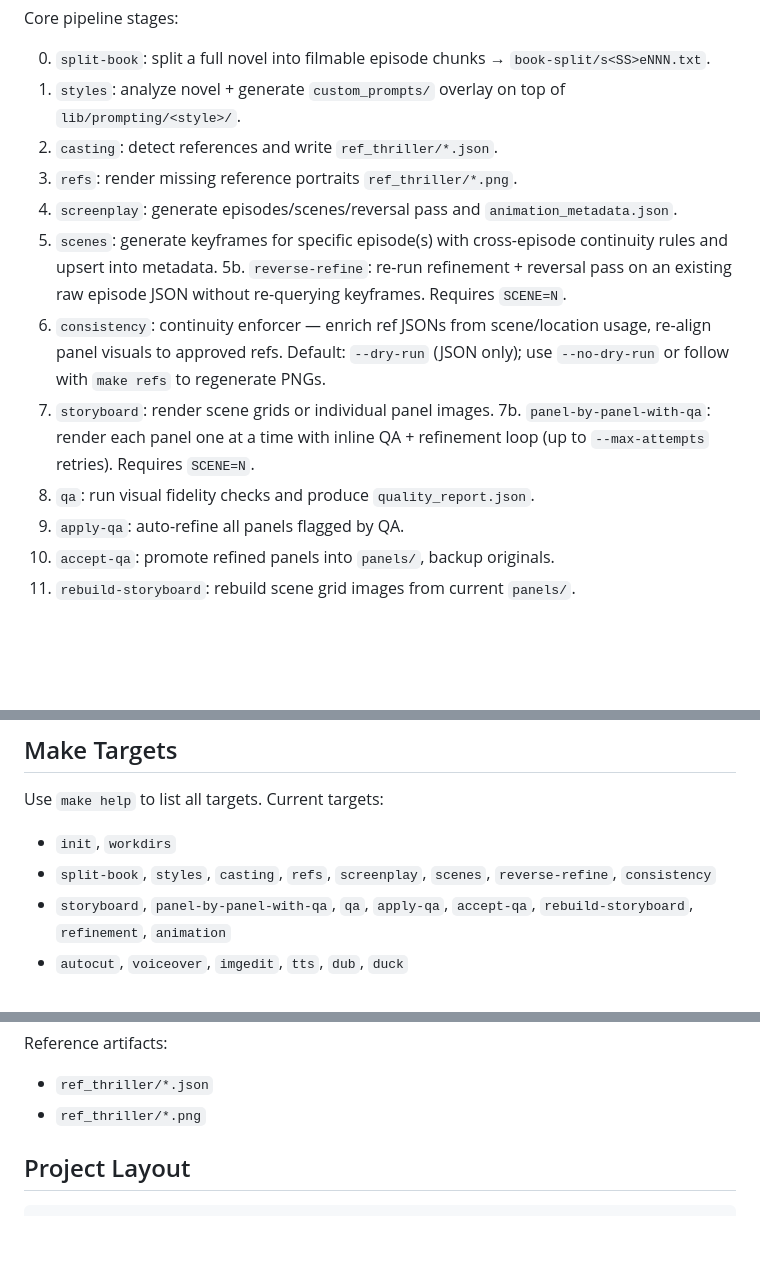
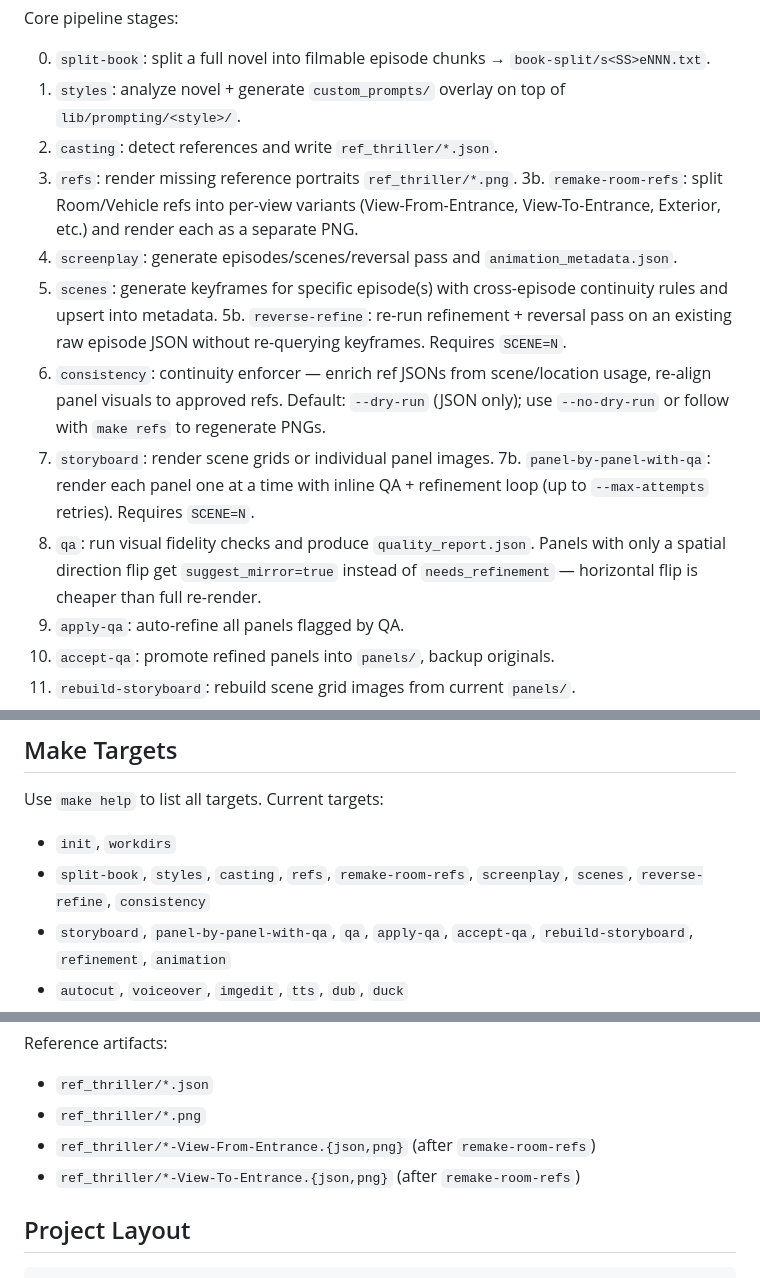
Before and after one commit to SDSmirnov/AI-Microdrama-Factory, a Markdown page: README.md, 3 parts joined by grey strips. Rendered like a GitHub page; blank space fills up the shorter version.

```diff
--- a/README.md
+++ b/README.md
@@ -49,13 +49,14 @@ Core pipeline stages:
 1. `styles`: analyze novel + generate `custom_prompts/` overlay on top of `lib/prompting/<style>/`.
 2. `casting`: detect references and write `ref_thriller/*.json`.
 3. `refs`: render missing reference portraits `ref_thriller/*.png`.
+3b. `remake-room-refs`: split Room/Vehicle refs into per-view variants (View-From-Entrance, View-To-Entrance, Exterior, etc.) and render each as a separate PNG.
 4. `screenplay`: generate episodes/scenes/reversal pass and `animation_metadata.json`.
 5. `scenes`: generate keyframes for specific episode(s) with cross-episode continuity rules and upsert into metadata.
 5b. `reverse-refine`: re-run refinement + reversal pass on an existing raw episode JSON without re-querying keyframes. Requires `SCENE=N`.
 6. `consistency`: continuity enforcer — enrich ref JSONs from scene/location usage, re-align panel visuals to approved refs. Default: `--dry-run` (JSON only); use `--no-dry-run` or follow with `make refs` to regenerate PNGs.
 7. `storyboard`: render scene grids or individual panel images.
 7b. `panel-by-panel-with-qa`: render each panel one at a time with inline QA + refinement loop (up to `--max-attempts` retries). Requires `SCENE=N`.
-8. `qa`: run visual fidelity checks and produce `quality_report.json`.
+8. `qa`: run visual fidelity checks and produce `quality_report.json`. Panels with only a spatial direction flip get `suggest_mirror=true` instead of `needs_refinement` — horizontal flip is cheaper than full re-render.
 9. `apply-qa`: auto-refine all panels flagged by QA.
 10. `accept-qa`: promote refined panels into `panels/`, backup originals.
 11. `rebuild-storyboard`: rebuild scene grid images from current `panels/`.
@@ -152,7 +153,7 @@ make animation PROVIDER=veo SCENE=all PANEL=all
 Use `make help` to list all targets. Current targets:
 
 - `init`, `workdirs`
-- `split-book`, `styles`, `casting`, `refs`, `screenplay`, `scenes`, `reverse-refine`, `consistency`
+- `split-book`, `styles`, `casting`, `refs`, `remake-room-refs`, `screenplay`, `scenes`, `reverse-refine`, `consistency`
 - `storyboard`, `panel-by-panel-with-qa`, `qa`, `apply-qa`, `accept-qa`, `rebuild-storyboard`, `refinement`, `animation`
 - `autocut`, `voiceover`, `imgedit`, `tts`, `dub`, `duck`
 - `summary`, `webserver`
@@ -242,6 +244,8 @@ Reference artifacts:
 
 - `ref_thriller/*.json`
 - `ref_thriller/*.png`
+- `ref_thriller/*-View-From-Entrance.{json,png}` (after `remake-room-refs`)
+- `ref_thriller/*-View-To-Entrance.{json,png}` (after `remake-room-refs`)
 
 ## Project Layout
 
```
Also changed, not shown: other parts of README.md (+1 -0 lines), CLAUDE.md (+11 -2 lines).
